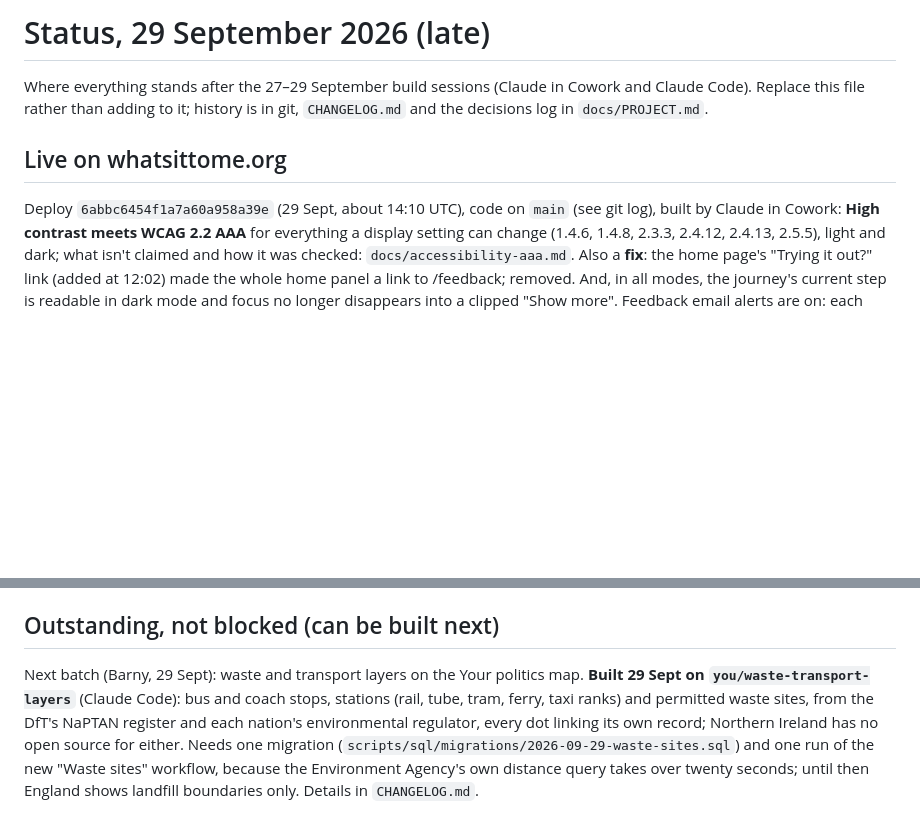
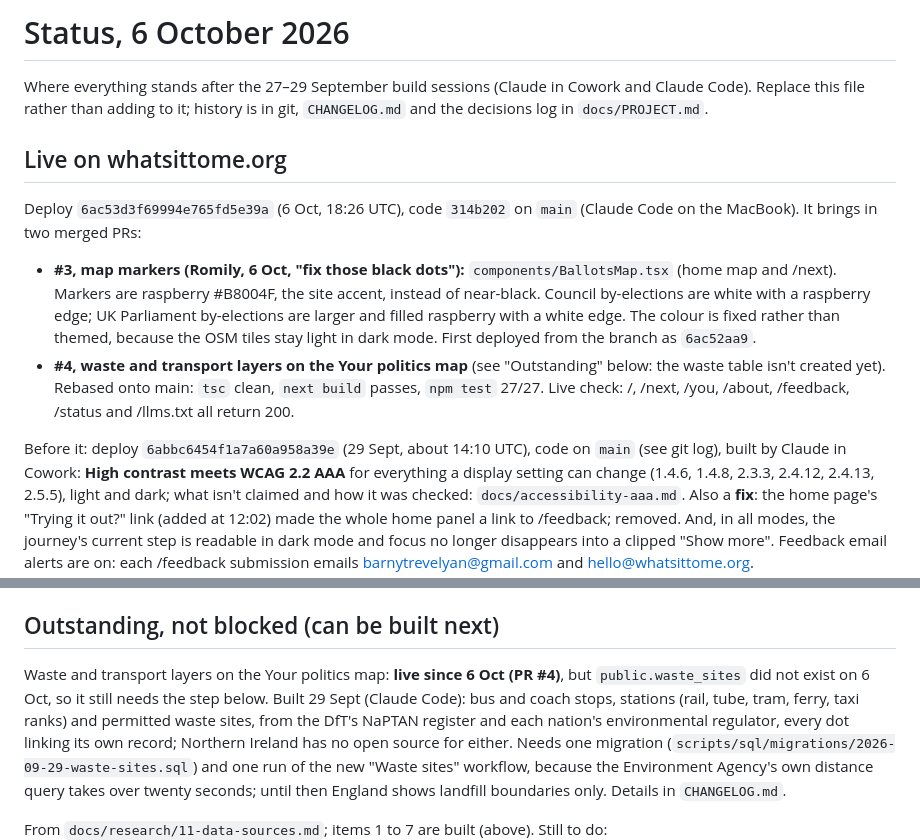
Before and after one commit to highlyvisual/voter-app, a Markdown page: docs/STATUS.md, 2 parts joined by grey strips. GitHub-like rendering; blank space fills up the shorter version.

Commit message:
Status: map markers and waste/transport layers live (deploy 6ac53d3f, code 314b202); waste_sites migration still to apply
Co-Authored-By: Claude Opus 5.5 <noreply@anthropic.com>

```diff
--- a/docs/STATUS.md
+++ b/docs/STATUS.md
@@ -1,11 +1,21 @@
-# Status, 29 September 2026 (late)
+# Status, 6 October 2026
 
 Where everything stands after the 27–29 September build sessions (Claude in Cowork and Claude Code). Replace this file
 rather than adding to it; history is in git, `CHANGELOG.md` and the decisions log in `docs/PROJECT.md`.
 
 ## Live on whatsittome.org
 
-Deploy `6abbc6454f1a7a60a958a39e` (29 Sept, about 14:10 UTC), code on `main` (see git log), built by Claude in Cowork:
+Deploy `6ac53d3f69994e765fd5e39a` (6 Oct, 18:26 UTC), code `314b202` on `main` (Claude Code on the MacBook). It brings
+in two merged PRs:
+- **#3, map markers (Romily, 6 Oct, "fix those black dots"):** `components/BallotsMap.tsx` (home map and /next).
+  Markers are raspberry #B8004F, the site accent, instead of near-black. Council by-elections are white with a
+  raspberry edge; UK Parliament by-elections are larger and filled raspberry with a white edge. The colour is fixed
+  rather than themed, because the OSM tiles stay light in dark mode. First deployed from the branch as `6ac52aa9`.
+- **#4, waste and transport layers on the Your politics map** (see "Outstanding" below: the waste table isn't created
+  yet). Rebased onto main: `tsc` clean, `next build` passes, `npm test` 27/27. Live check: /, /next, /you, /about,
+  /feedback, /status and /llms.txt all return 200.
+
+Before it: deploy `6abbc6454f1a7a60a958a39e` (29 Sept, about 14:10 UTC), code on `main` (see git log), built by Claude in Cowork:
 **High contrast meets WCAG 2.2 AAA** for everything a display setting can change (1.4.6, 1.4.8, 2.3.3, 2.4.12, 2.4.13,
 2.5.5), light and dark; what isn't claimed and how it was checked: `docs/accessibility-aaa.md`. Also a **fix**: the
 home page's "Trying it out?" link (added at 12:02) made the whole home panel a link to /feedback; removed. And, in all
@@ -66,8 +76,8 @@ Round eight (Romily's answers of 29 Sept, `docs/romily/round-8-answers.md`), eve
 
 ## Outstanding, not blocked (can be built next)
 
-Next batch (Barny, 29 Sept): waste and transport layers on the Your politics map. **Built 29 Sept on
-`you/waste-transport-layers`** (Claude Code): bus and coach stops, stations (rail, tube, tram, ferry, taxi ranks) and
+Waste and transport layers on the Your politics map: **live since 6 Oct (PR #4)**, but `public.waste_sites` did not
+exist on 6 Oct, so it still needs the step below. Built 29 Sept (Claude Code): bus and coach stops, stations (rail, tube, tram, ferry, taxi ranks) and
 permitted waste sites, from the DfT's NaPTAN register and each nation's environmental regulator, every dot linking its own
 record; Northern Ireland has no open source for either. Needs one migration
 (`scripts/sql/migrations/2026-09-29-waste-sites.sql`) and one run of the new "Waste sites" workflow, because the Environment
```
